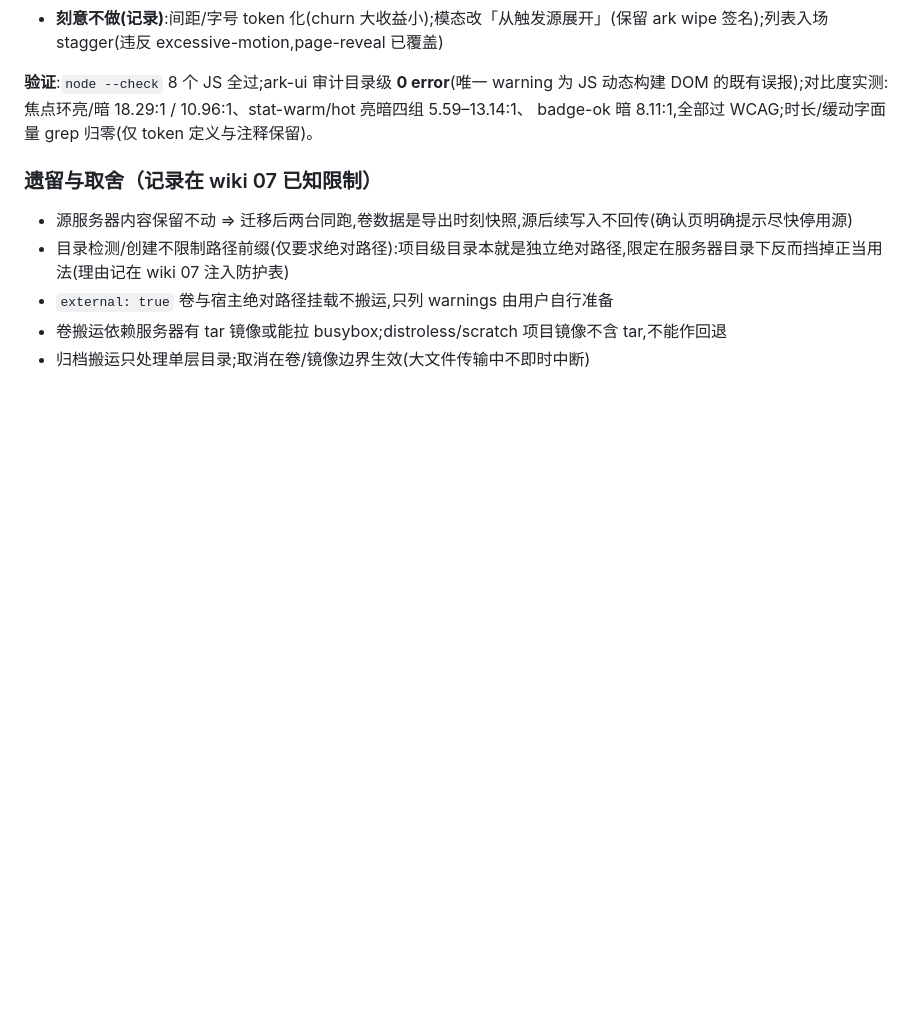
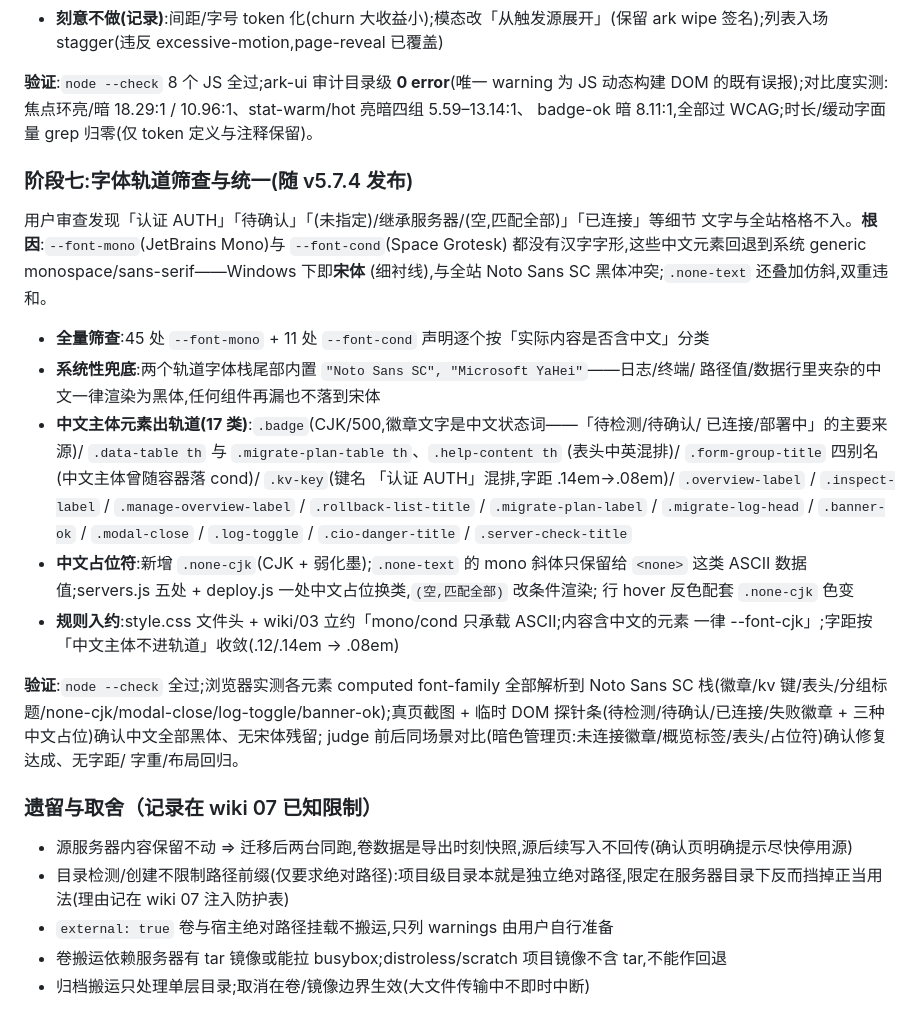
Before and after one commit to yjkz/Docker-Deploy-SSH, a Markdown page: UPGRADE-PLAN.md, the part around the change. Drawn GitHub-style; blank space fills up the shorter version.

Commit message:
docs: UPGRADE-PLAN 补记 pass 5 字体轨道统一

```diff
--- a/UPGRADE-PLAN.md
+++ b/UPGRADE-PLAN.md
@@ -679,6 +679,34 @@ notify: {
 DOM 的既有误报);对比度实测:焦点环亮/暗 18.29:1 / 10.96:1、stat-warm/hot 亮暗四组 5.59–13.14:1、
 badge-ok 暗 8.11:1,全部过 WCAG;时长/缓动字面量 grep 归零(仅 token 定义与注释保留)。
 
+### 阶段七:字体轨道筛查与统一(随 v5.7.4 发布)
+
+用户审查发现「认证 AUTH」「待确认」「(未指定)/继承服务器/(空,匹配全部)」「已连接」等细节
+文字与全站格格不入。**根因**:`--font-mono`(JetBrains Mono)与 `--font-cond`(Space Grotesk)
+都没有汉字字形,这些中文元素回退到系统 generic monospace/sans-serif——Windows 下即**宋体**
+(细衬线),与全站 Noto Sans SC 黑体冲突;`.none-text` 还叠加仿斜,双重违和。
+
+- **全量筛查**:45 处 `--font-mono` + 11 处 `--font-cond` 声明逐个按「实际内容是否含中文」分类
+- **系统性兜底**:两个轨道字体栈尾部内置 `"Noto Sans SC", "Microsoft YaHei"`——日志/终端/
+  路径值/数据行里夹杂的中文一律渲染为黑体,任何组件再漏也不落到宋体
+- **中文主体元素出轨道(17 类)**:`.badge`(CJK/500,徽章文字是中文状态词——「待检测/待确认/
+  已连接/部署中」的主要来源)/ `.data-table th` 与 `.migrate-plan-table th`、`.help-content th`
+  (表头中英混排)/ `.form-group-title` 四别名(中文主体曾随容器落 cond)/ `.kv-key`(键名
+  「认证 AUTH」混排,字距 .14em→.08em)/ `.overview-label` / `.inspect-label` /
+  `.manage-overview-label` / `.rollback-list-title` / `.migrate-plan-label` / `.migrate-log-head` /
+  `.banner-ok` / `.modal-close` / `.log-toggle` / `.cio-danger-title` / `.server-check-title`
+- **中文占位符**:新增 `.none-cjk`(CJK + 弱化墨);`.none-text` 的 mono 斜体只保留给 `<none>`
+  这类 ASCII 数据值;servers.js 五处 + deploy.js 一处中文占位换类,`(空,匹配全部)` 改条件渲染;
+  行 hover 反色配套 `.none-cjk` 色变
+- **规则入约**:style.css 文件头 + wiki/03 立约「mono/cond 只承载 ASCII;内容含中文的元素
+  一律 --font-cjk」;字距按「中文主体不进轨道」收敛(.12/.14em → .08em)
+
+**验证**:`node --check` 全过;浏览器实测各元素 computed font-family 全部解析到 Noto Sans SC
+栈(徽章/kv 键/表头/分组标题/none-cjk/modal-close/log-toggle/banner-ok);真页截图 +
+临时 DOM 探针条(待检测/待确认/已连接/失败徽章 + 三种中文占位)确认中文全部黑体、无宋体残留;
+judge 前后同场景对比(暗色管理页:未连接徽章/概览标签/表头/占位符)确认修复达成、无字距/
+字重/布局回归。
+
 ### 遗留与取舍（记录在 wiki 07 已知限制）
 
 - 源服务器内容保留不动 ⇒ 迁移后两台同跑,卷数据是导出时刻快照,源后续写入不回传(确认页明确提示尽快停用源)
```
